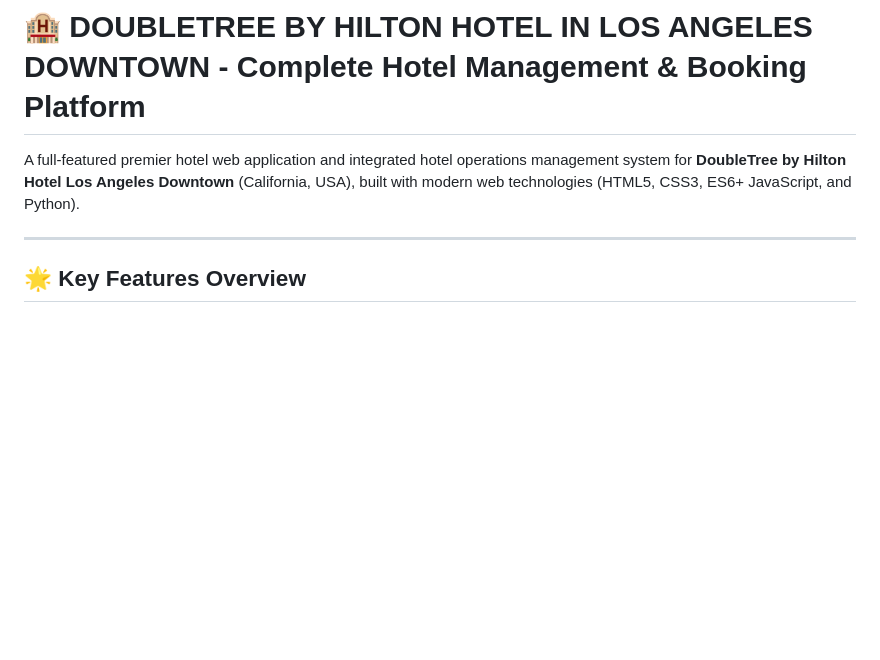
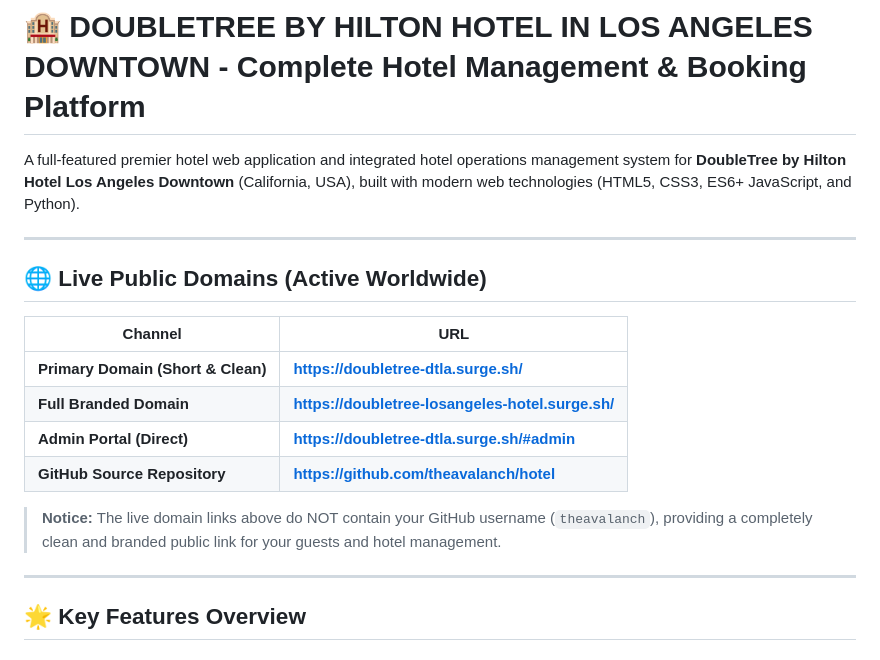
Before and after one commit to theavalanch/hotel, a Markdown page: README.md, the part around the change. Drawn GitHub-style; blank space fills up the shorter version.

Commit message:
Update README with live custom domains

```diff
--- a/README.md
+++ b/README.md
@@ -1,6 +1,19 @@
 # 🏨 DOUBLETREE BY HILTON HOTEL IN LOS ANGELES DOWNTOWN - Complete Hotel Management & Booking Platform
 
 A full-featured premier hotel web application and integrated hotel operations management system for **DoubleTree by Hilton Hotel Los Angeles Downtown** (California, USA), built with modern web technologies (HTML5, CSS3, ES6+ JavaScript, and Python).
+
+---
+
+## 🌐 Live Public Domains (Active Worldwide)
+
+| Channel | URL |
+|---|---|
+| **Primary Domain (Short & Clean)** | **[https://doubletree-dtla.surge.sh/](https://doubletree-dtla.surge.sh/)** |
+| **Full Branded Domain** | **[https://doubletree-losangeles-hotel.surge.sh/](https://doubletree-losangeles-hotel.surge.sh/)** |
+| **Admin Portal (Direct)** | **[https://doubletree-dtla.surge.sh/#admin](https://doubletree-dtla.surge.sh/#admin)** |
+| **GitHub Source Repository** | **[https://github.com/theavalanch/hotel](https://github.com/theavalanch/hotel)** |
+
+> **Notice:** The live domain links above do NOT contain your GitHub username (`theavalanch`), providing a completely clean and branded public link for your guests and hotel management.
 
 ---
 
```
